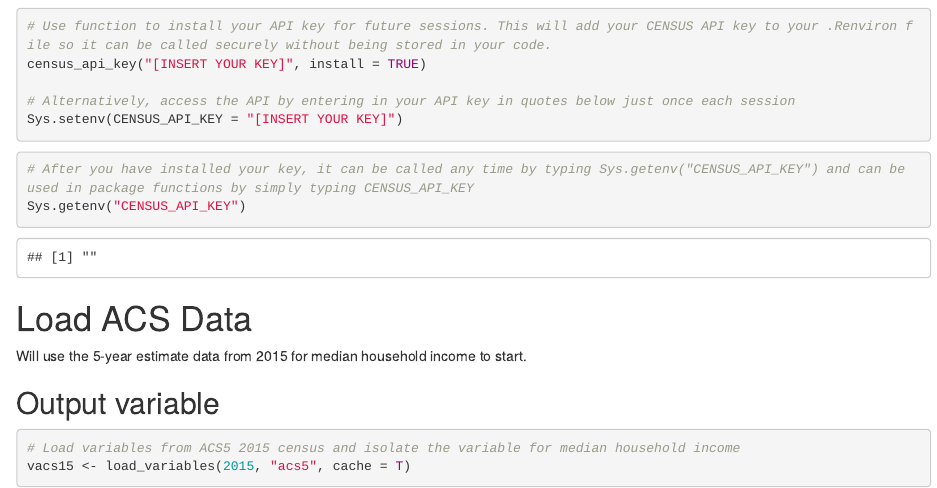
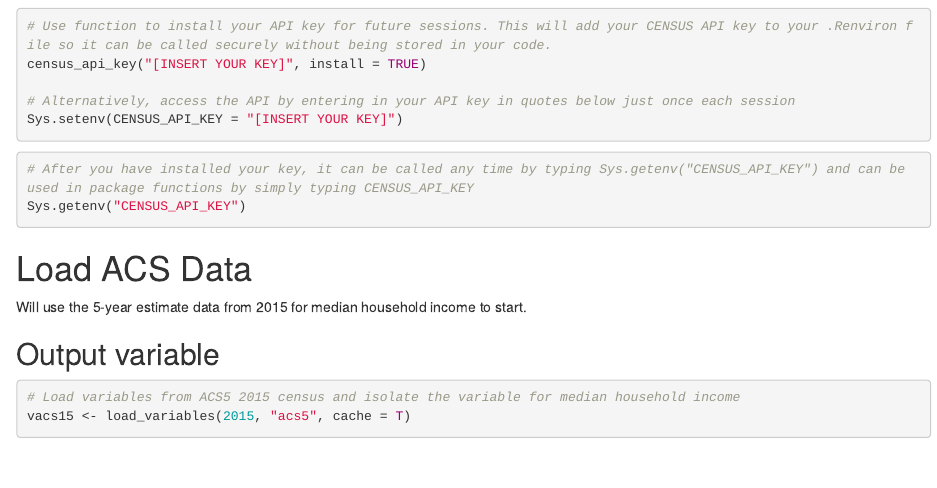
Before and after one commit to cassietp/R_ACS_Mapping, an R Markdown document (ACS_Map_Sample250203_Git.Rmd): the page in a window 1100 px wide, from 760 px down. Rendered offline with R 4.5, knitr and Pandoc, with nearby package versions; some code elsewhere in the file could not run offline.

Commit message:
Fixing API code chunk

````diff
--- a/ACS_Map_Sample250203_Git.Rmd
+++ b/ACS_Map_Sample250203_Git.Rmd
@@ -54,7 +54,7 @@ census_api_key("[INSERT YOUR KEY]", install = TRUE)
 Sys.setenv(CENSUS_API_KEY = "[INSERT YOUR KEY]")
 ```
 
-```{r}
+```{r, eval = F}
 # After you have installed your key, it can be called any time by typing Sys.getenv("CENSUS_API_KEY") and can be used in package functions by simply typing CENSUS_API_KEY
 Sys.getenv("CENSUS_API_KEY")
 ```
````
